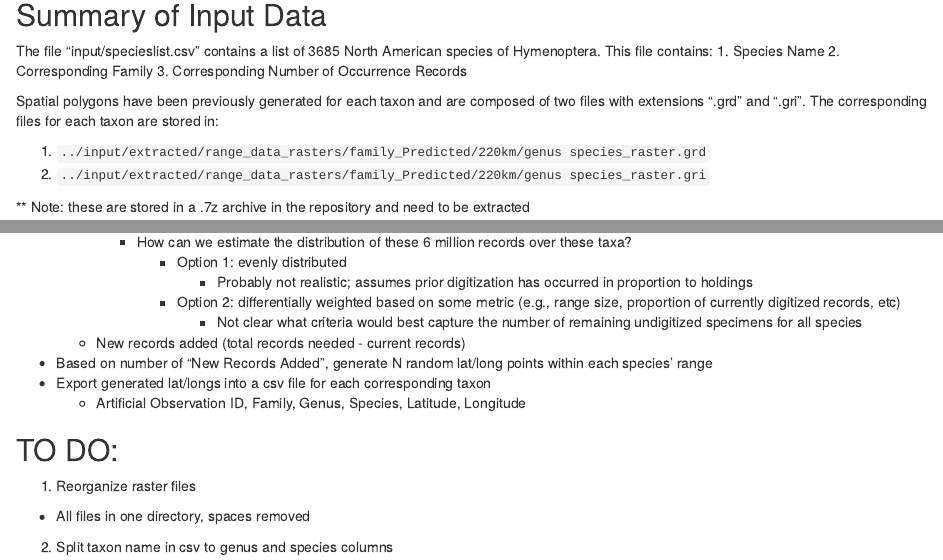
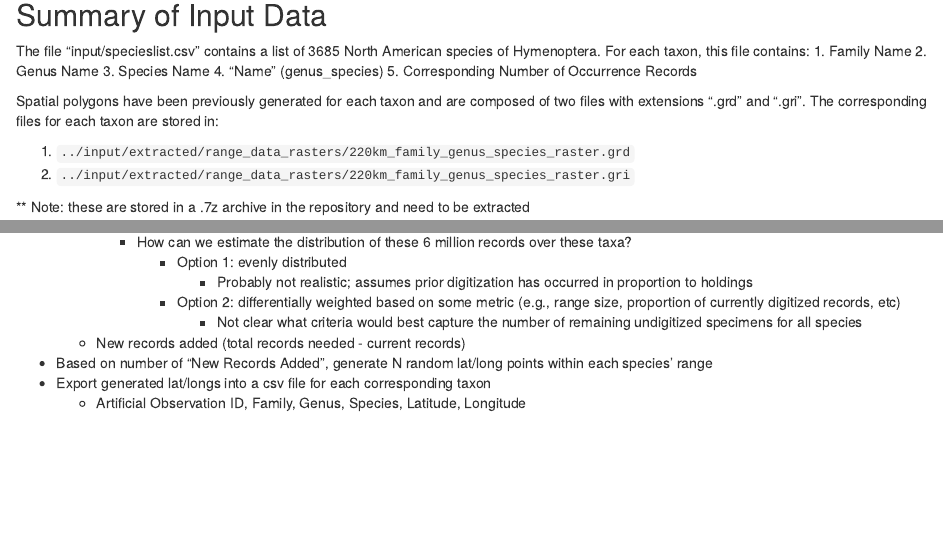
Before and after one commit to njdowdy/raster-obs-plot, an R Markdown document (scripts/main.rmd): the page in a window 1100 px wide, from 220 px down, and a second part further down, joined at a grey line. Rendered offline with R 4.5, knitr and Pandoc, with nearby package versions; the code chunks are not run, so their results and figures are left out.

Commit message:
Updated to reflect changes in file naming scheme of raster files and species list.

````diff
--- a/scripts/main.rmd
+++ b/scripts/main.rmd
@@ -19,15 +19,17 @@ library(DT) # for making nice tables
 
 ## Summary of Input Data
 
-The file "input/specieslist.csv" contains a list of 3685 North American species of Hymenoptera. This file contains:
-  1. Species Name
-  2. Corresponding Family
-  3. Corresponding Number of Occurrence Records
+The file "input/specieslist.csv" contains a list of 3685 North American species of Hymenoptera. For each taxon, this file contains:
+  1. Family Name
+  2. Genus Name
+  3. Species Name
+  4. "Name" (genus_species)
+  5. Corresponding Number of Occurrence Records
 
 Spatial polygons have been previously generated for each taxon and are composed of two files with extensions ".grd" and ".gri". The corresponding files for each taxon are stored in:
 
-1. `../input/extracted/range_data_rasters/family_Predicted/220km/genus species_raster.grd`
-2. `../input/extracted/range_data_rasters/family_Predicted/220km/genus species_raster.gri`
+1. `../input/extracted/range_data_rasters/220km_family_genus_species_raster.grd`
+2. `../input/extracted/range_data_rasters/220km_family_genus_species_raster.gri`
 
 ** Note: these are stored in a .7z archive in the repository and need to be extracted
 
@@ -57,9 +59,3 @@ Read in each range file, calculate the area of each polygon (see area() in *rast
 df <- as.data.frame(read.csv(input_csv_location))
 datatable(df, extensions = "Scroller", width = 1000, options = list(scrollY = 200, scroller = TRUE, scrollX = 200, pageLength = 1))
 ```
-
-## TO DO:
-
-1. Reorganize raster files
-  * All files in one directory, spaces removed
-2. Split taxon name in csv to genus and species columns
````
